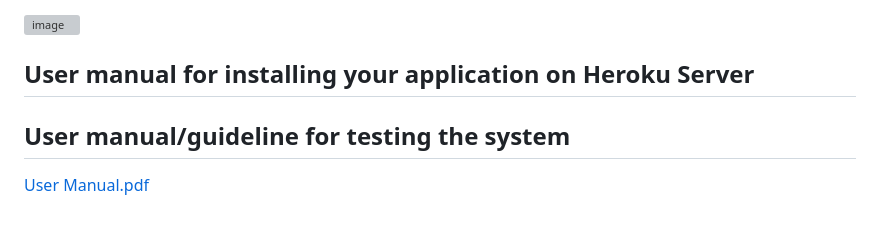
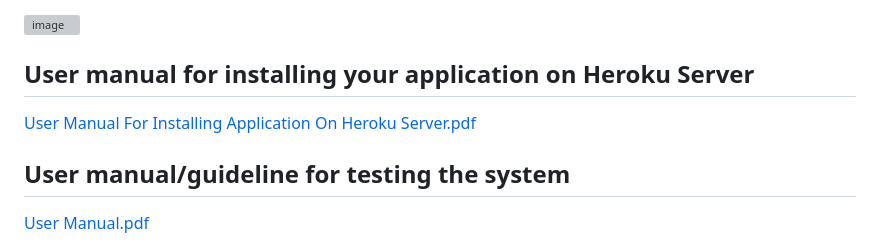
Before and after one commit to OoiJunZhen/pngbot, a Markdown page: README.md, the part around the change. Rendered like a GitHub page; blank space fills up the shorter version; grey boxes are pictures that could not be loaded.

```diff
--- a/README.md
+++ b/README.md
@@ -62,6 +62,8 @@ The additional telegram bot booking system will be a great help for staffs who a
 ![image](https://user-images.githubusercontent.com/80701138/201608693-4214f3a5-8e68-448a-9ce8-4ed0fb33ed03.png)
 
 ## User manual for installing your application on Heroku Server
+[User Manual For Installing Application On Heroku Server.pdf](https://github.com/STIW3054-A221/group-project-png/files/10461055/User.Manual.For.Installing.Application.On.Heroku.Server.pdf)
+
 ## User manual/guideline for testing the system
 [User Manual.pdf](https://github.com/STIW3054-A221/group-project-png/files/10442345/User.Manual.pdf)
 
```
